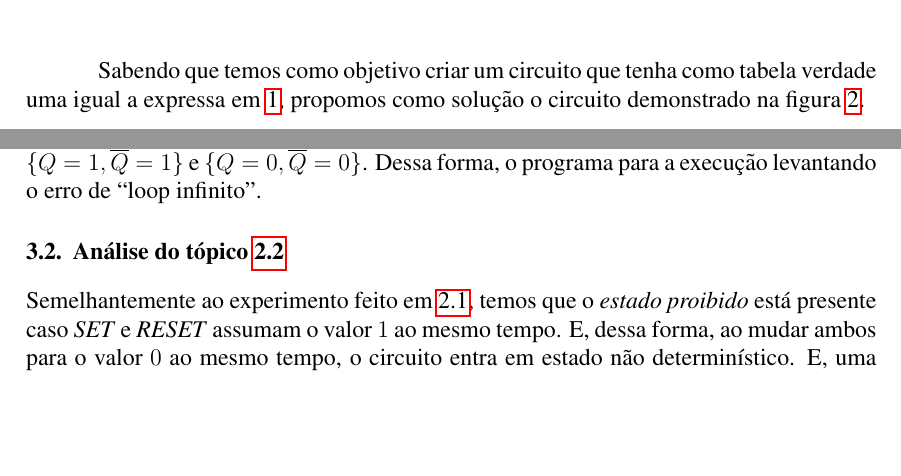
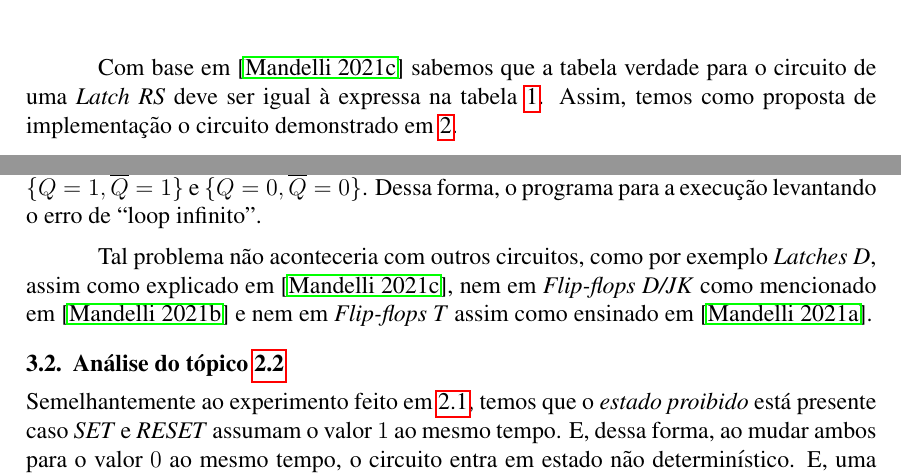
Before and after one commit to Cardosaum/uni_course-logic_circuits_lab, a LaTeX paper (Exp07/relatorio.tex): two parts of pages 2 and 9 of 11, joined at a grey line, cut at the place of the change, the shorter picture padded with empty space. Compiled offline with pdfLaTeX.

Commit message:
final version

```diff
--- a/Exp07/relatorio.tex
+++ b/Exp07/relatorio.tex
@@ -164,9 +164,10 @@ seja semelhante ao diagrama da figura~\ref{fig:diagram_2.1.png}.
   \caption{Latch RS (implementado com \emph{NAND}s)}\label{fig:diagram_2.1.png}
 \end{figure}
 
-Sabendo que temos como objetivo criar um circuito que tenha como tabela verdade
-uma igual a expressa em~\ref{tab:truth_table_latch_rs}, propomos como solução o
-circuito demonstrado na figura~\ref{fig:Circ-2.1.png}.
+Com base em~\cite{cl_latchs_RS_D} sabemos que a tabela verdade para o circuito
+de uma \emph{Latch RS} deve ser igual à expressa na
+tabela~\ref{tab:truth_table_latch_rs}. Assim, temos como proposta de
+implementação o circuito demonstrado em~\ref{fig:Circ-2.1.png}.
 
 \begin{table}[H]
     \centering
@@ -350,6 +351,11 @@ $RESET$ são postos em $1$. Dessa forma, haverá uma eterna mudança entre os
 estados $\{Q = 1, \overline{Q} = 1\}$ e $\{Q = 0, \overline{Q} = 0\}$. Dessa
 forma, o programa para a execução levantando o erro de ``loop infinito''.
 
+Tal problema não aconteceria com outros circuitos, como por exemplo
+\emph{Latches D}, assim como explicado em~\cite{cl_latchs_RS_D}, nem em
+\emph{Flip-flops D/JK} como mencionado em~\cite{cl_flipflops_RS_D_JK} e nem em
+\emph{Flip-flops T} assim como ensinado em~\cite{cl_flipflop_T_clear_preset}.
+
 \subsection{Análise do tópico~\ref{sec:2.2}}\label{sec:analise2.2}
 
 Semelhantemente ao experimento feito em~\ref{sec:2.1}, temos que o \emph{estado
```
Also changed, not shown: Exp07/relatorio.bib (+0 -7 lines), Exp07/Exp7_G42.pdf (added).
